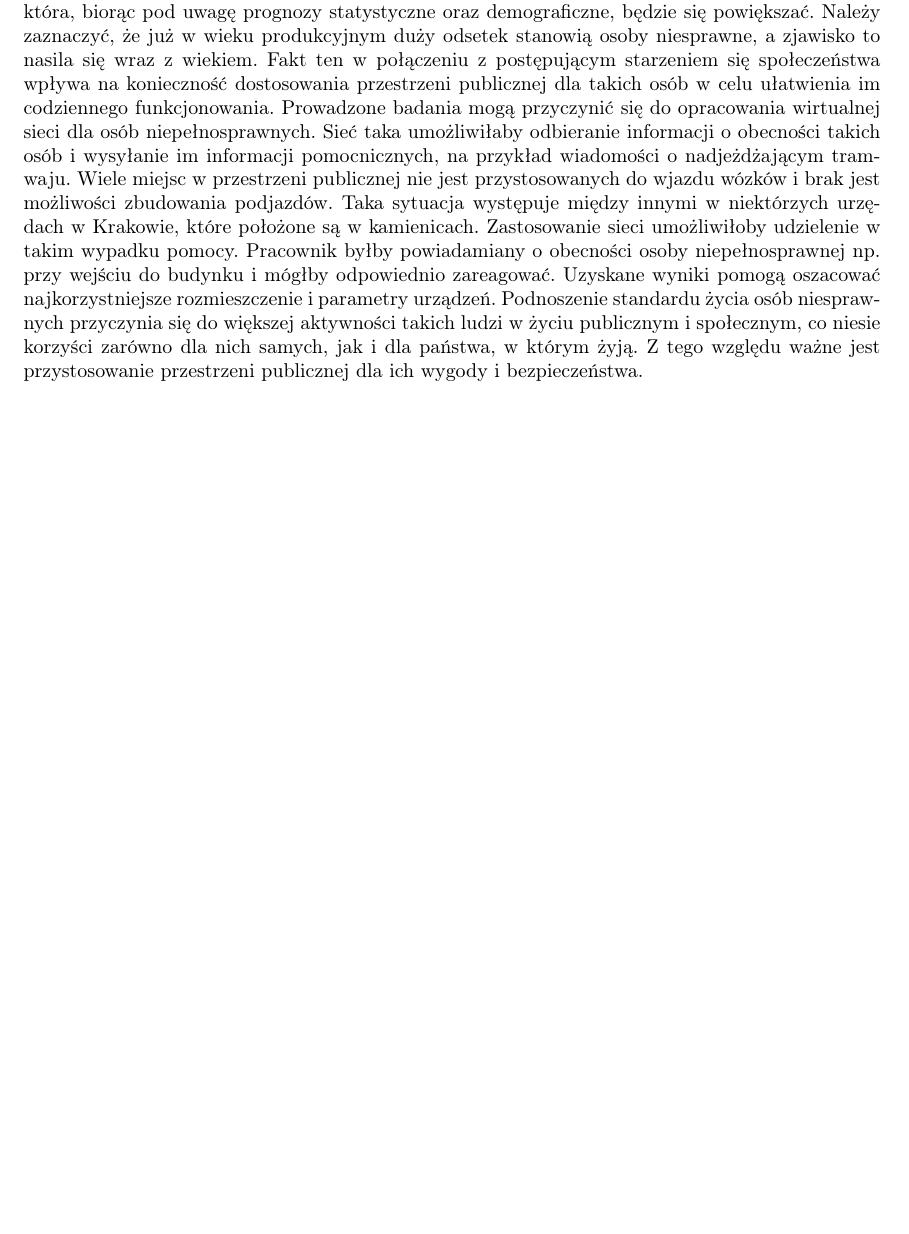
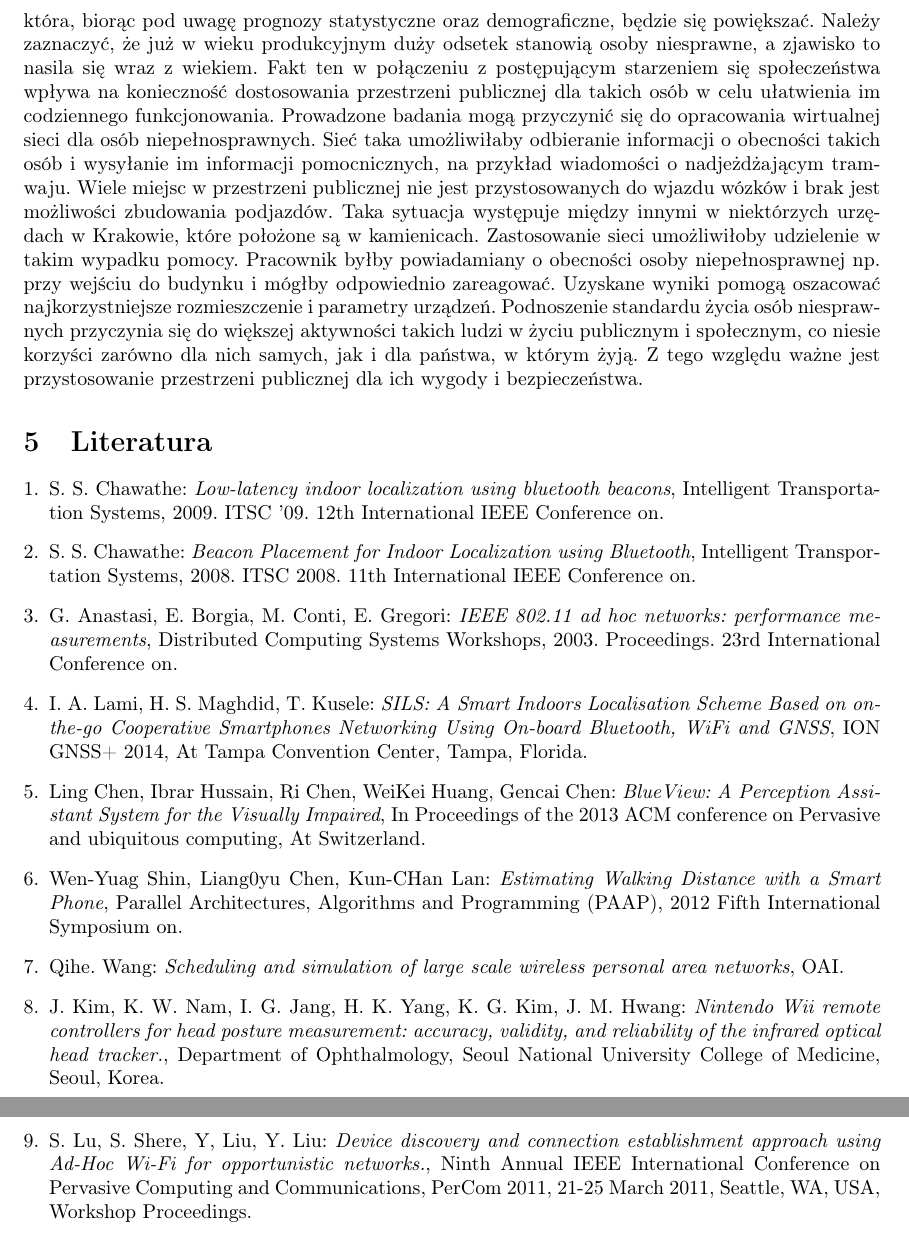
Before and after one commit to abiernacka/osf, a LaTeX document (osf.tex): part of the page before the commit and two parts of pages 2 and 3 of 3 after it, the two joined at a grey line, cut so that both start at the same text, the shorter picture padded with empty space. Compiled offline with pdfLaTeX.

Commit message:
Dodanie sekcji i literatury

```diff
--- a/osf.tex
+++ b/osf.tex
@@ -4,6 +4,7 @@
 \usepackage[T1]{fontenc}
 \pagestyle{empty}
 \usepackage[polish]{babel}
+\usepackage{enumerate}
 
 
 \begin{document}
@@ -18,3 +28,15 @@ W projekcie została przyjęta następująca metodyka badawcza. Początkowo wyzn
 Rezultaty badań mogą mieć znaczący wpływ na podniesienie standardu życia osób starszych oraz niepełnosprawnych. Osoby z różnymi dysfunkcjami organizmu stanowią liczną grupę społeczną, która, biorąc pod uwagę prognozy statystyczne oraz demograficzne, będzie się powiększać. Należy zaznaczyć, że już w wieku produkcyjnym duży odsetek stanowią osoby niesprawne, a zjawisko to nasila się wraz z wiekiem. Fakt ten w połączeniu z postępującym starzeniem się społeczeństwa wpływa na konieczność dostosowania przestrzeni publicznej dla takich osób w celu ułatwienia im codziennego funkcjonowania. Prowadzone badania mogą przyczynić się do opracowania wirtualnej sieci dla osób niepełnosprawnych. Sieć taka umożliwiłaby odbieranie informacji o obecności takich osób i wysyłanie im informacji pomocnicznych, na przykład wiadomości o nadjeżdżającym tramwaju. Wiele miejsc w przestrzeni publicznej nie jest przystosowanych do wjazdu wózków i brak jest możliwości zbudowania podjazdów. Taka sytuacja występuje między innymi w niektórzych urzędach w Krakowie, które położone są w kamienicach. Zastosowanie sieci umożliwiłoby udzielenie w takim wypadku pomocy. Pracownik byłby powiadamiany o obecności osoby niepełnosprawnej np. przy wejściu do budynku i mógłby odpowiednio zareagować. Uzyskane wyniki pomogą oszacować najkorzystniejsze rozmieszczenie i parametry urządzeń. Podnoszenie standardu życia osób niesprawnych przyczynia się do większej aktywności takich ludzi w życiu publicznym i społecznym, co niesie korzyści zarówno dla nich samych, jak i dla państwa, w którym żyją. Z tego względu ważne jest przystosowanie przestrzeni publicznej dla ich wygody i bezpieczeństwa.
 
+\section{Literatura}
+\begin{enumerate}[1.]
+\item S. S. Chawathe: \textit{Low-latency indoor localization using bluetooth beacons}, Intelligent Transportation Systems, 2009. ITSC '09. 12th International IEEE Conference on.
+\item S. S. Chawathe: \textit{Beacon Placement for Indoor Localization using Bluetooth},  Intelligent Transportation Systems, 2008. ITSC 2008. 11th International IEEE Conference on.
+\item G. Anastasi, E. Borgia, M. Conti, E. Gregori: \textit{IEEE 802.11 ad hoc networks: performance measurements}, Distributed Computing Systems Workshops, 2003. Proceedings. 23rd International Conference on.
+\item I. A. Lami, H. S. Maghdid, T. Kusele: \textit{SILS: A Smart Indoors Localisation Scheme Based on on-the-go Cooperative Smartphones Networking Using On-board Bluetooth, WiFi and GNSS}, ION GNSS+ 2014, At Tampa Convention Center, Tampa, Florida.
+\item Ling Chen, Ibrar Hussain, Ri Chen, WeiKei Huang, Gencai Chen: \textit{BlueView: A Perception Assistant System for the Visually Impaired}, In Proceedings of the 2013 ACM conference on Pervasive and ubiquitous computing, At Switzerland.
+\item Wen-Yuag Shin, Liang0yu Chen, Kun-CHan Lan: \textit{Estimating Walking Distance with a Smart Phone}, Parallel Architectures, Algorithms and Programming (PAAP), 2012 Fifth International Symposium on.
+\item Qihe. Wang: \textit{Scheduling and simulation of large scale wireless personal area networks}, OAI.
+\item J. Kim, K. W. Nam, I. G. Jang, H. K. Yang, K. G. Kim, J. M. Hwang: \textit{Nintendo Wii remote controllers for head posture measurement: accuracy, validity, and reliability of the infrared optical head tracker.}, Department of Ophthalmology, Seoul National University College of Medicine, Seoul, Korea.
+\item S. Lu, S. Shere, Y, Liu, Y. Liu: \textit{Device discovery and connection establishment approach using Ad-Hoc Wi-Fi for opportunistic networks.}, Ninth Annual IEEE International Conference on Pervasive Computing and Communications, PerCom 2011, 21-25 March 2011, Seattle, WA, USA, Workshop Proceedings.
+\end{enumerate}
 \end{document}
```
Also changed, not shown: osf.tex (9 more changed lines).
